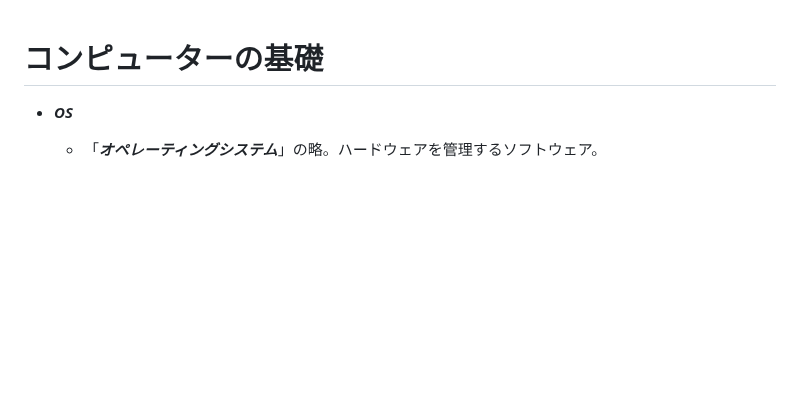
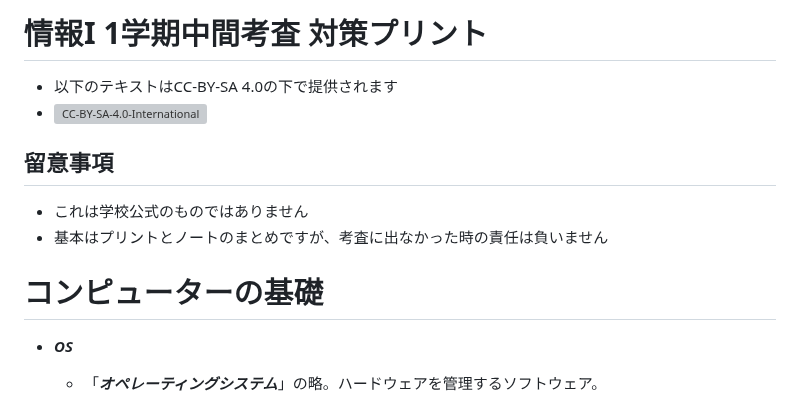
Before and after one commit to Kisaraki2021/OTH-Information-I, a Markdown page: s1-middle.md, the part around the change. Rendered like a GitHub page; blank space fills up the shorter version; grey boxes are pictures that could not be loaded.

```diff
--- a/docs/情報I 1学期中間考査 対策プリント.md
+++ b/s1-middle.md
@@ -1,3 +1,12 @@
+# 情報I 1学期中間考査 対策プリント
+- 以下のテキストはCC-BY-SA 4.0の下で提供されます
+- ![CC-BY-SA-4.0-International](https://creativecommons.jp/wp-content/uploads/2015/04/by-sa.png?w=297)
+
+## 留意事項
+- これは学校公式のものではありません
+- 基本はプリントとノートのまとめですが、考査に出なかった時の責任は負いません
+
+
 # コンピューターの基礎
 - ***OS***
     - 「***オペレーティングシステム***」の略。ハードウェアを管理するソフトウェア。
```
